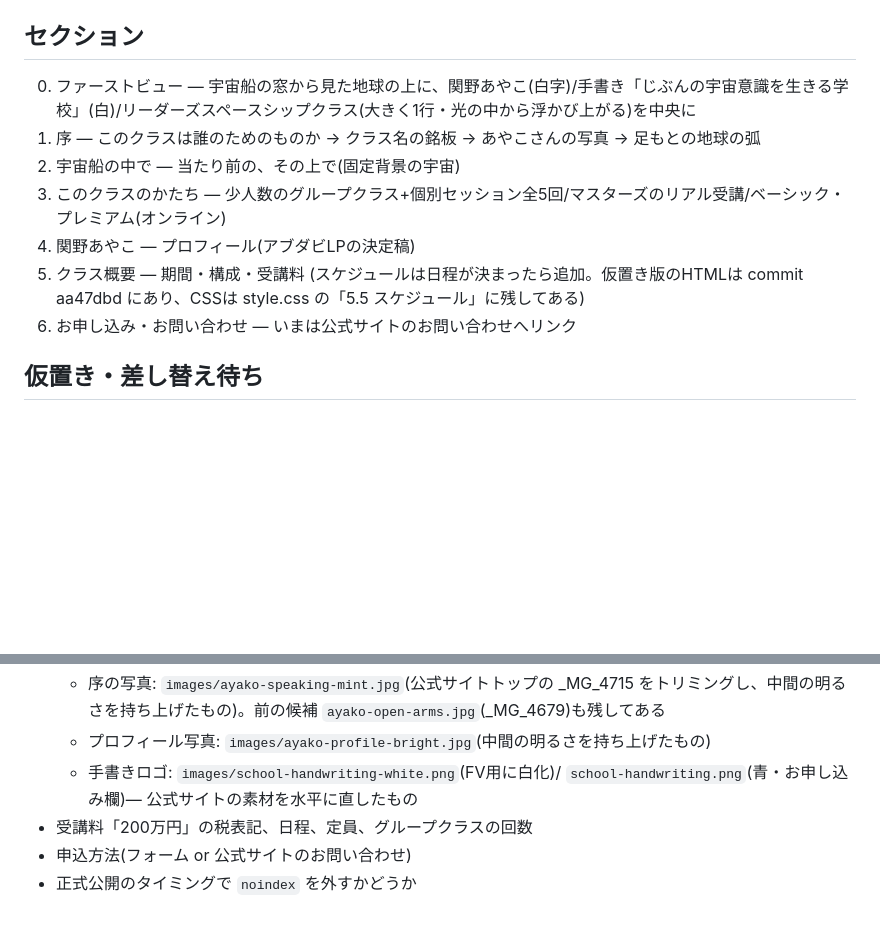
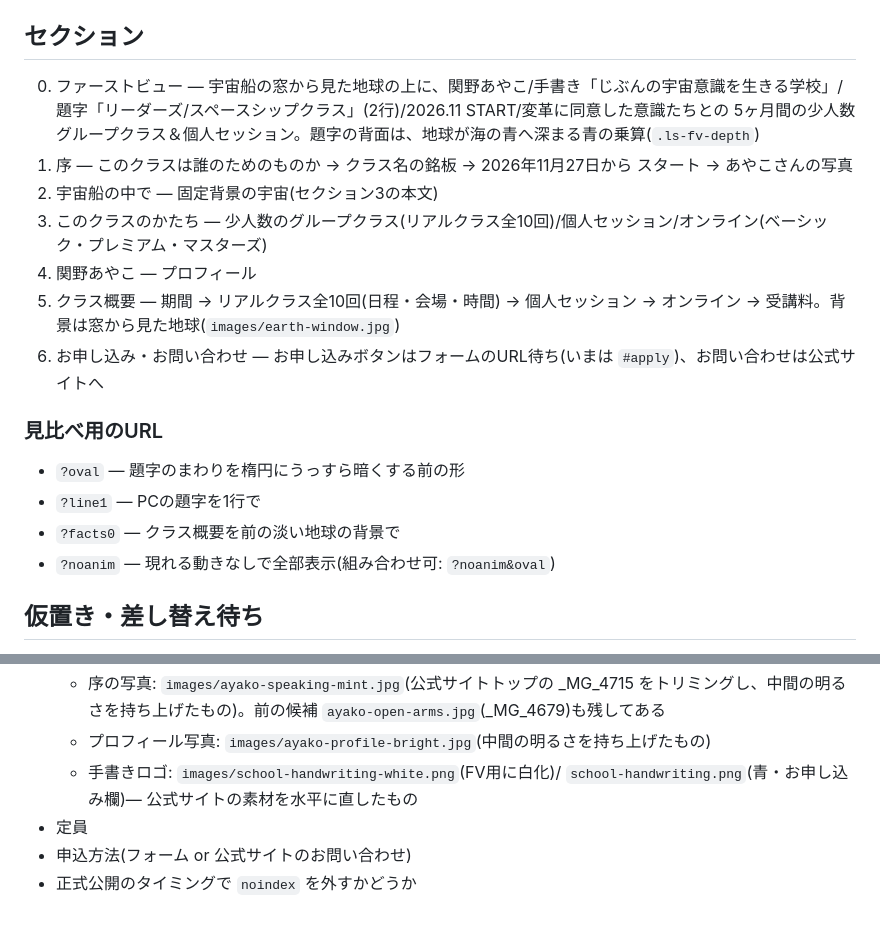
Before and after one commit to pocowan-seiya/leaders-2026, a Markdown page: README.md, 2 parts joined by grey strips. Drawn GitHub-style; blank space fills up the shorter version.

Commit message:
README: セクション構成と見比べ用のURLを今の形に
Co-Authored-By: Claude Opus 5.5 <noreply@anthropic.com>

```diff
--- a/README.md
+++ b/README.md
@@ -28,14 +28,20 @@ CSS/JSを変えたときは、index.html の `style.css?v=` / `main.js?v=` の
 
 ## セクション
 
-0. ファーストビュー — 宇宙船の窓から見た地球の上に、関野あやこ(白字)/手書き「じぶんの宇宙意識を生きる学校」(白)/リーダーズスペースシップクラス(大きく1行・光の中から浮かび上がる)を中央に
-1. 序 — このクラスは誰のためのものか → クラス名の銘板 → あやこさんの写真 → 足もとの地球の弧
-2. 宇宙船の中で — 当たり前の、その上で(固定背景の宇宙)
-3. このクラスのかたち — 少人数のグループクラス+個別セッション全5回/マスターズのリアル受講/ベーシック・プレミアム(オンライン)
-4. 関野あやこ — プロフィール(アブダビLPの決定稿)
-5. クラス概要 — 期間・構成・受講料
-(スケジュールは日程が決まったら追加。仮置き版のHTMLは commit aa47dbd にあり、CSSは style.css の「5.5 スケジュール」に残してある)
-6. お申し込み・お問い合わせ — いまは公式サイトのお問い合わせへリンク
+0. ファーストビュー — 宇宙船の窓から見た地球の上に、関野あやこ/手書き「じぶんの宇宙意識を生きる学校」/題字「リーダーズ/スペースシップクラス」(2行)/2026.11 START/変革に同意した意識たちとの 5ヶ月間の少人数グループクラス＆個人セッション。題字の背面は、地球が海の青へ深まる青の乗算(`.ls-fv-depth`)
+1. 序 — このクラスは誰のためのものか → クラス名の銘板 → 2026年11月27日から スタート → あやこさんの写真
+2. 宇宙船の中で — 固定背景の宇宙(セクション3の本文)
+3. このクラスのかたち — 少人数のグループクラス(リアルクラス全10回)/個人セッション/オンライン(ベーシック・プレミアム・マスターズ)
+4. 関野あやこ — プロフィール
+5. クラス概要 — 期間 → リアルクラス全10回(日程・会場・時間) → 個人セッション → オンライン → 受講料。背景は窓から見た地球(`images/earth-window.jpg`)
+6. お申し込み・お問い合わせ — お申し込みボタンはフォームのURL待ち(いまは `#apply`)、お問い合わせは公式サイトへ
+
+### 見比べ用のURL
+
+- `?oval` — 題字のまわりを楕円にうっすら暗くする前の形
+- `?line1` — PCの題字を1行で
+- `?facts0` — クラス概要を前の淡い地球の背景で
+- `?noanim` — 現れる動きなしで全部表示(組み合わせ可: `?noanim&oval`)
 
 ## 仮置き・差し替え待ち
 
@@ -46,6 +52,6 @@ CSS/JSを変えたときは、index.html の `style.css?v=` / `main.js?v=` の
   - 序の写真: `images/ayako-speaking-mint.jpg`(公式サイトトップの _MG_4715 をトリミングし、中間の明るさを持ち上げたもの)。前の候補 `ayako-open-arms.jpg`(_MG_4679)も残してある
   - プロフィール写真: `images/ayako-profile-bright.jpg`(中間の明るさを持ち上げたもの)
   - 手書きロゴ: `images/school-handwriting-white.png`(FV用に白化)/ `school-handwriting.png`(青・お申し込み欄)— 公式サイトの素材を水平に直したもの
-- 受講料「200万円」の税表記、日程、定員、グループクラスの回数
+- 定員
 - 申込方法(フォーム or 公式サイトのお問い合わせ)
 - 正式公開のタイミングで `noindex` を外すかどうか
```
